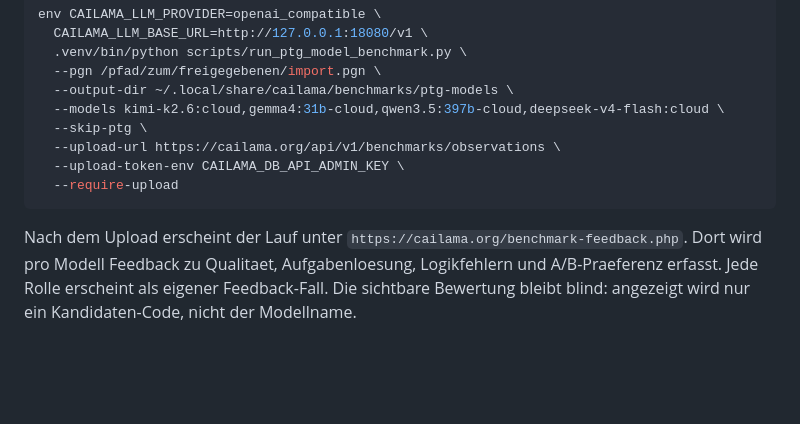
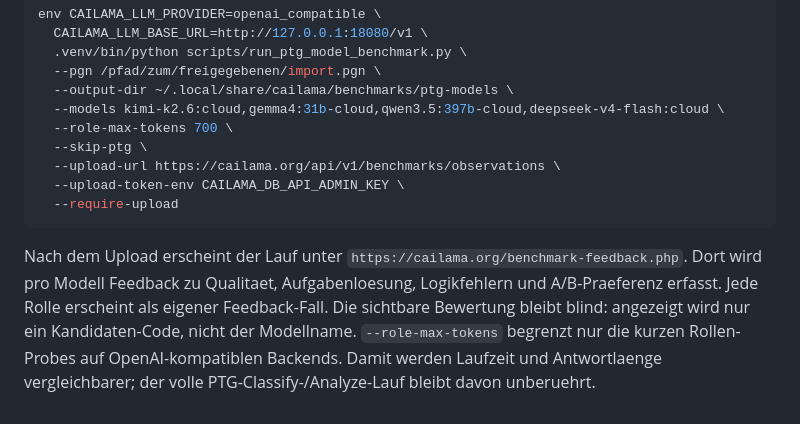
Before and after one commit to TotoBa/CaiLama-Master, a Markdown page: docs/benchmarks.md, the part around the change. Rendered like a GitHub page; blank space fills up the shorter version.

Commit message:
Document capped role benchmark probes

```diff
--- a/docs/benchmarks.md
+++ b/docs/benchmarks.md
@@ -231,6 +231,7 @@ env CAILAMA_LLM_PROVIDER=openai_compatible \
   --pgn /pfad/zum/freigegebenen/import.pgn \
   --output-dir ~/.local/share/cailama/benchmarks/ptg-models \
   --models kimi-k2.6:cloud,gemma4:31b-cloud,qwen3.5:397b-cloud,deepseek-v4-flash:cloud \
+  --role-max-tokens 700 \
   --skip-ptg \
   --upload-url https://cailama.org/api/v1/benchmarks/observations \
   --upload-token-env CAILAMA_DB_API_ADMIN_KEY \
@@ -242,3 +243,6 @@ Nach dem Upload erscheint der Lauf unter
 Qualitaet, Aufgabenloesung, Logikfehlern und A/B-Praeferenz erfasst.
 Jede Rolle erscheint als eigener Feedback-Fall. Die sichtbare Bewertung bleibt
 blind: angezeigt wird nur ein Kandidaten-Code, nicht der Modellname.
+`--role-max-tokens` begrenzt nur die kurzen Rollen-Probes auf
+OpenAI-kompatiblen Backends. Damit werden Laufzeit und Antwortlaenge
+vergleichbarer; der volle PTG-Classify-/Analyze-Lauf bleibt davon unberuehrt.
```
Also changed, not shown: TODO.md (+3 -1 lines), docs/website.md (+3 -1 lines).
